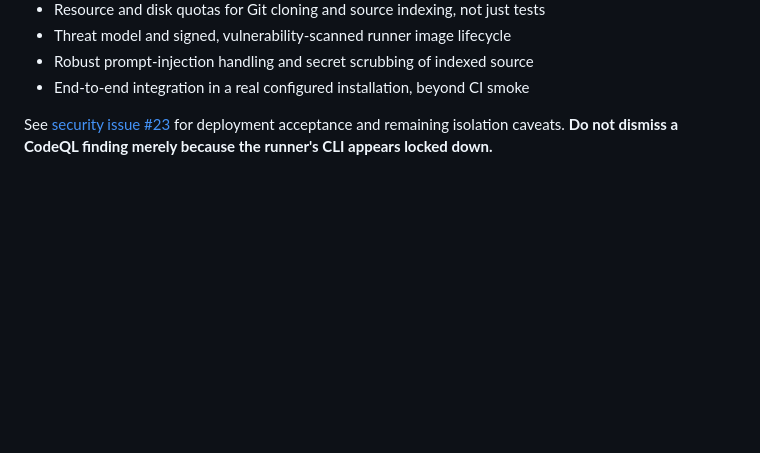
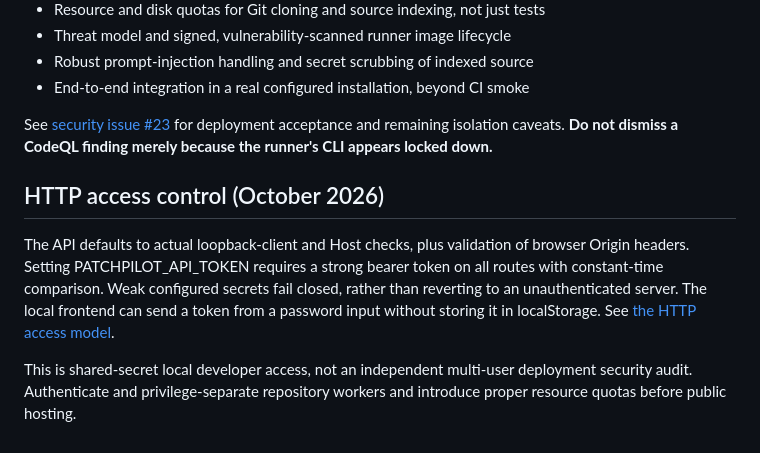
Before and after one commit to harshitethic/PatchPilot, a Markdown page: docs/security-boundaries.md, the part around the change. GitHub-like rendering; blank space fills up the shorter version.

Commit message:
docs(security): distinguish token auth from production tenant isolation

```diff
--- a/docs/security-boundaries.md
+++ b/docs/security-boundaries.md
@@ -81,3 +81,17 @@ socket, rootful containers, host network or host home directory.
 See [security issue #23](https://github.com/harshitethic/PatchPilot/issues/23)
 for deployment acceptance and remaining isolation caveats. **Do not dismiss
 a CodeQL finding merely because the runner's CLI appears locked down.**
+
+
+## HTTP access control (October 2026)
+
+The API defaults to actual loopback-client and Host checks, plus validation
+of browser Origin headers. Setting PATCHPILOT_API_TOKEN requires a strong
+bearer token on all routes with constant-time comparison. Weak configured
+secrets fail closed, rather than reverting to an unauthenticated server.
+The local frontend can send a token from a password input without storing it
+in localStorage. See [the HTTP access model](api-access-control.md).
+
+This is shared-secret local developer access, not an independent multi-user
+deployment security audit. Authenticate and privilege-separate repository
+workers and introduce proper resource quotas before public hosting.
```
